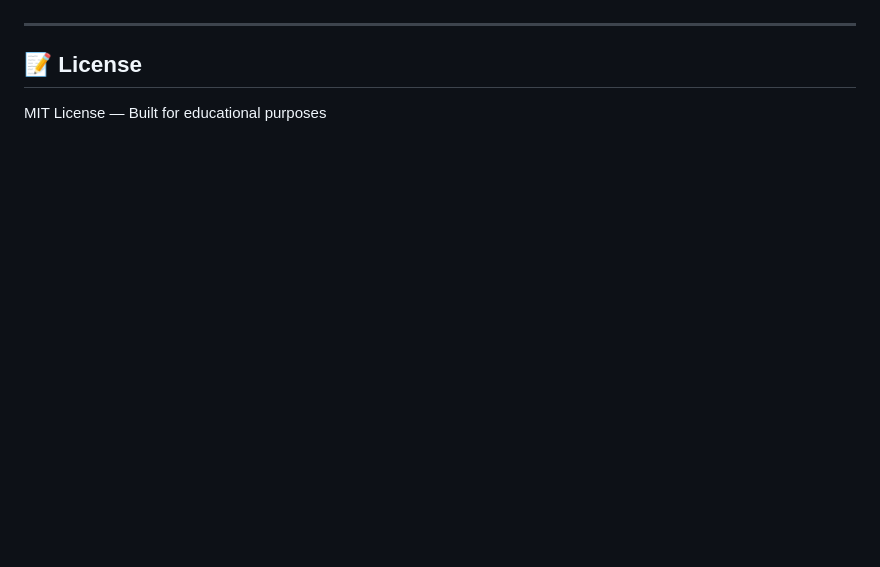
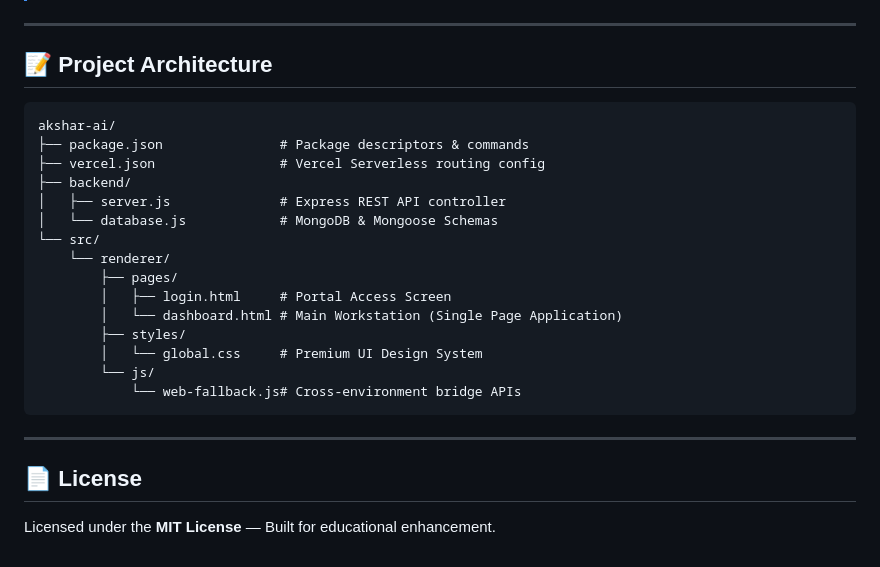
Before and after one commit to kalakonda-akshay/akshar-ai.io, a Markdown page: README.md, the part around one of its changes. Drawn GitHub-style; blank space fills up the shorter version.

````diff
--- a/README.md
+++ b/README.md
@@ -150,5 +90,27 @@ e-pathasala/
 
 ---
 
-## 📝 License
-MIT License — Built for educational purposes
+## 📝 Project Architecture
+
+```
+akshar-ai/
+├── package.json               # Package descriptors & commands
+├── vercel.json                # Vercel Serverless routing config
+├── backend/
+│   ├── server.js              # Express REST API controller
+│   └── database.js            # MongoDB & Mongoose Schemas
+└── src/
+    └── renderer/
+        ├── pages/
+        │   ├── login.html     # Portal Access Screen
+        │   └── dashboard.html # Main Workstation (Single Page Application)
+        ├── styles/
+        │   └── global.css     # Premium UI Design System
+        └── js/
+            └── web-fallback.js# Cross-environment bridge APIs
+```
+
+---
+
+## 📄 License
+Licensed under the **MIT License** — Built for educational enhancement.
````
Also changed, not shown: other parts of README.md (+60 -120 lines).
